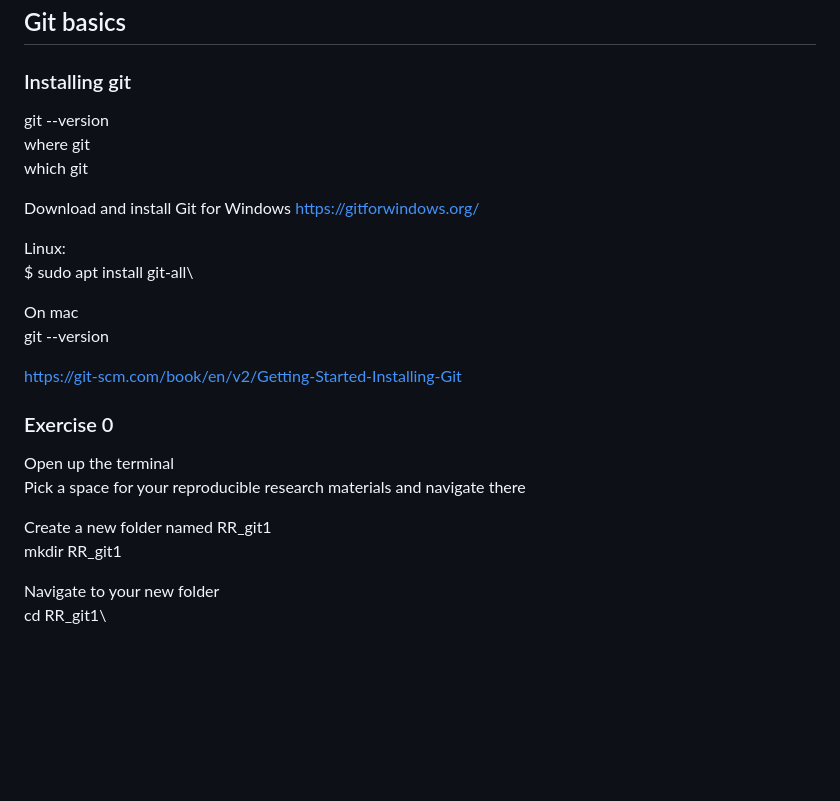
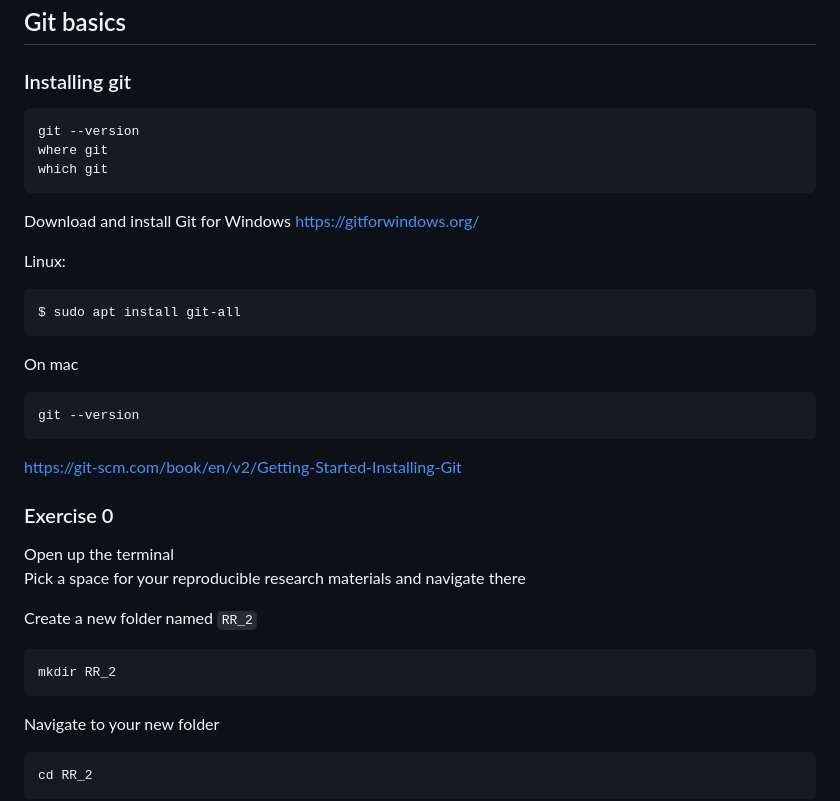
Before and after one commit to glowform/reproducible-research, a Markdown page: Assignments/RR_assignment_2.md, the part around the change printed below. GitHub-like rendering; blank space fills up the shorter version.

````diff
--- a/Assignments/RR_assignment_2.md
+++ b/Assignments/RR_assignment_2.md
@@ -2,18 +2,21 @@
 ## Git basics
 
 ### Installing git
-
-git --version\
-where git\
+```
+git --version
+where git
 which git
-
+```
 Download and install Git for Windows https://gitforwindows.org/
 
-Linux:\
-$ sudo apt install git-all\
-
-On mac\
+Linux:
+```
+$ sudo apt install git-all
+```
+On mac
+```
 git --version
+```
 
 https://git-scm.com/book/en/v2/Getting-Started-Installing-Git
 
@@ -25,9 +28,13 @@ Pick a space for your reproducible research materials and navigate there
 
 
 
-Create a new folder named RR_git1\
-mkdir RR_git1
+Create a new folder named `RR_2`
+```
+mkdir RR_2
+```
 
-Navigate to your new folder\
-cd RR_git1\
+Navigate to your new folder
+```
+cd RR_2
+```
 
````
Also changed, not shown: other parts of Assignments/RR_assignment_2.md (+109 -88 lines).
